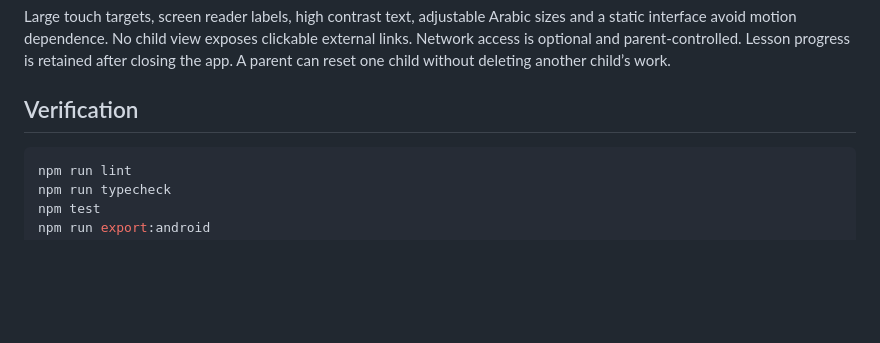
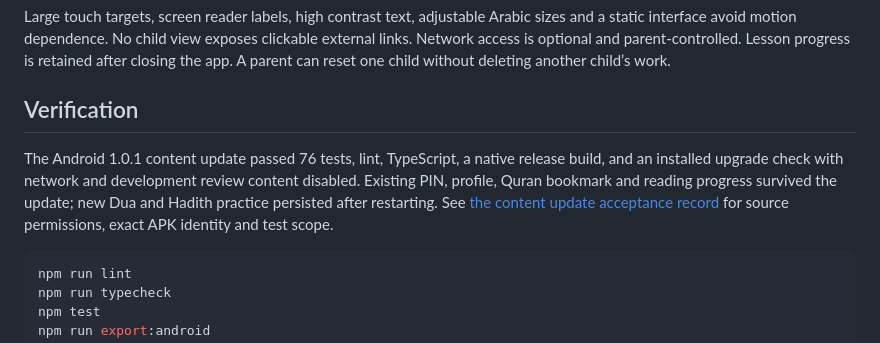
Before and after one commit to offers-png/noor-app, a Markdown page: mobile/README.md, the part around the change. GitHub-like rendering; blank space fills up the shorter version.

Commit message:
docs: record Android sourced content upgrade acceptance

````diff
--- a/mobile/README.md
+++ b/mobile/README.md
@@ -116,6 +116,8 @@ Large touch targets, screen reader labels, high contrast text, adjustable Arabic
 
 ## Verification
 
+The Android 1.0.1 content update passed 76 tests, lint, TypeScript, a native release build, and an installed upgrade check with network and development review content disabled. Existing PIN, profile, Quran bookmark and reading progress survived the update; new Dua and Hadith practice persisted after restarting. See [the content update acceptance record](docs/ANDROID-CONTENT-UPDATE.md) for source permissions, exact APK identity and test scope.
+
 ```sh
 npm run lint
 npm run typecheck
````
Also changed, not shown: mobile/docs/ANDROID-CONTENT-UPDATE.md (added, +66 -0 lines).
